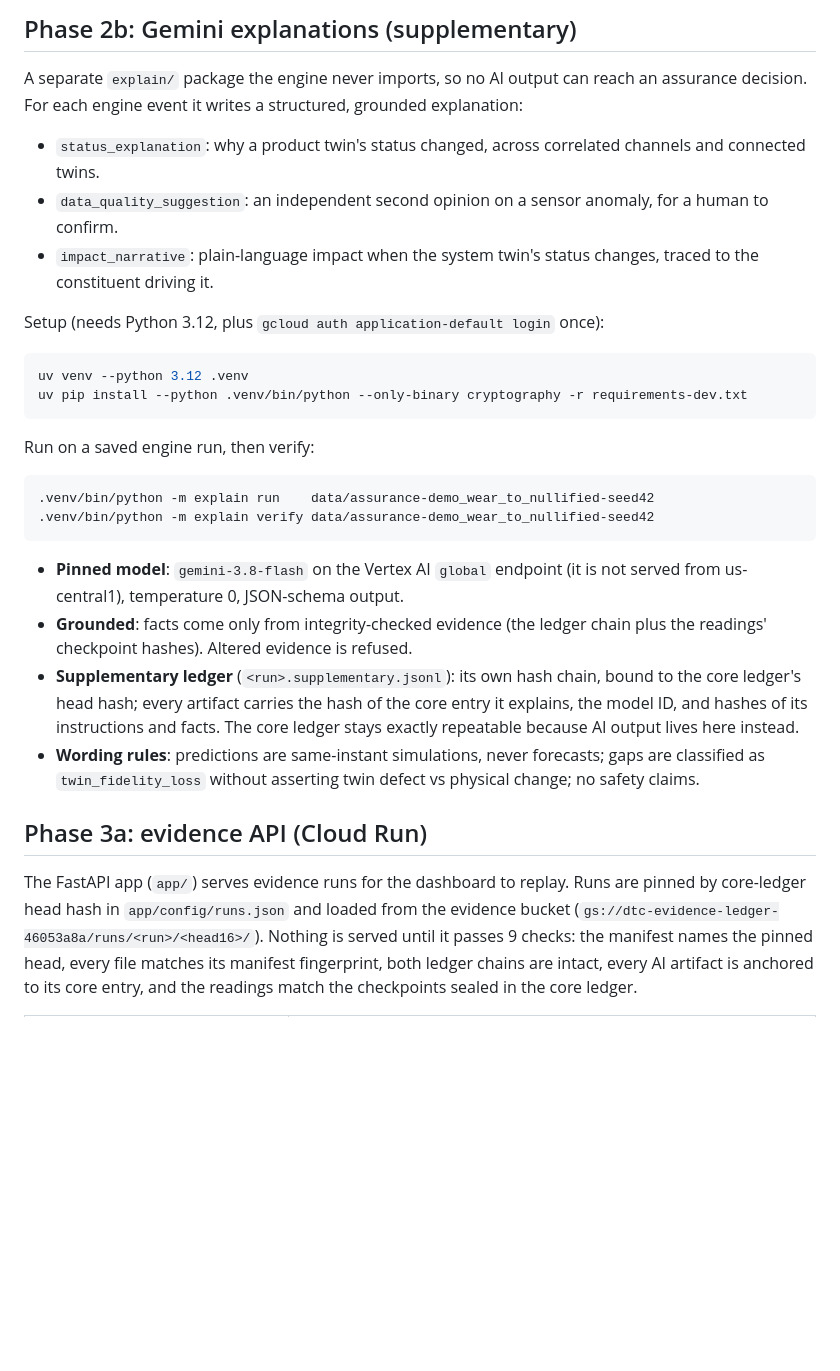
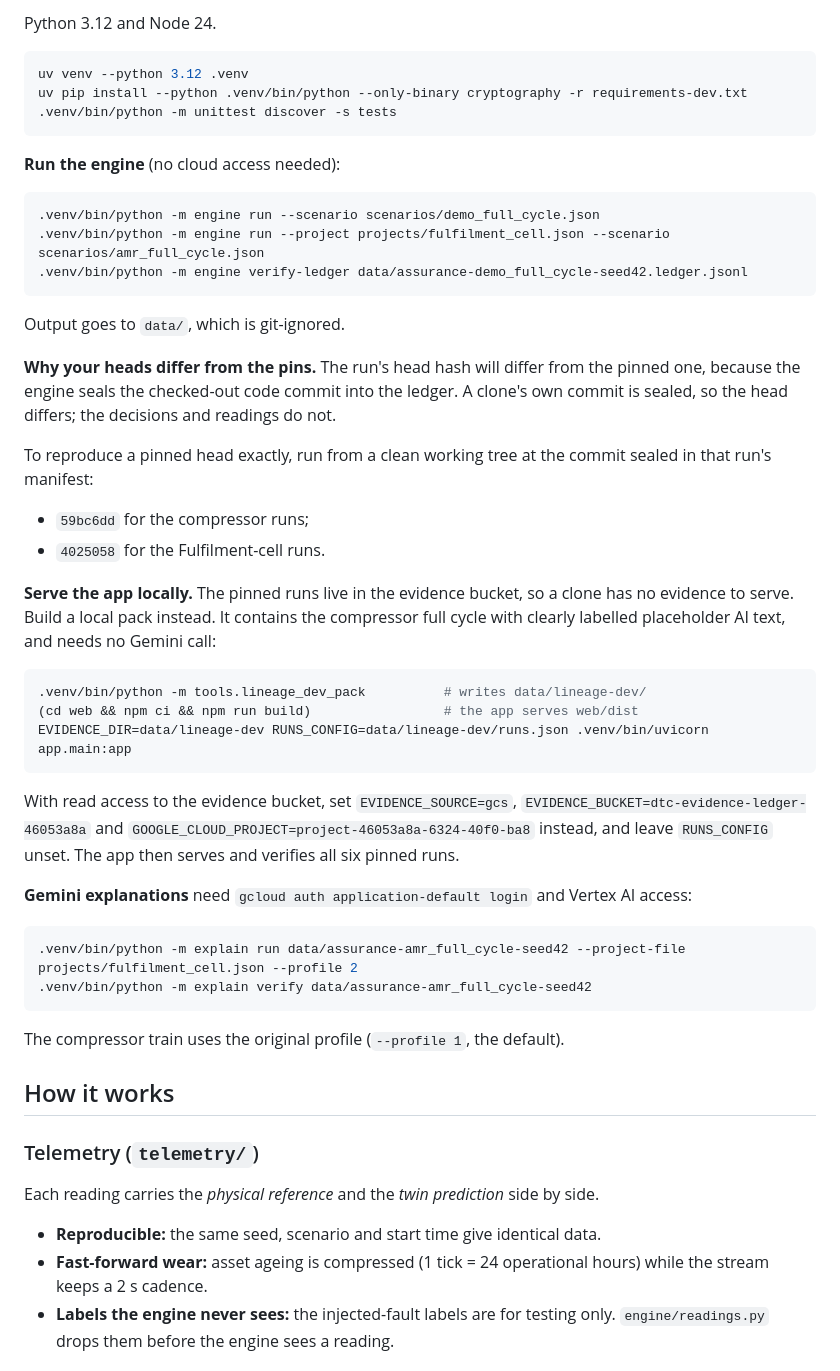
Before and after one commit to enertechscaleup/digital-twin-certification, a Markdown page: README.md, the part around one of its changes. GitHub-like rendering; blank space fills up the shorter version.

````diff
--- a/README.md
+++ b/README.md
@@ -124,48 +109,68 @@ pre-fingerprint evidence.
-## Phase 2b: Gemini explanations (supplementary)
-
-A separate `explain/` package the engine never imports, so no AI output can
-reach an assurance decision. For each engine event it writes a structured,
-grounded explanation:
-
-- `status_explanation`: why a product twin's status changed, across correlated
-  channels and connected twins.
-- `data_quality_suggestion`: an independent second opinion on a sensor anomaly,
-  for a human to confirm.
-- `impact_narrative`: plain-language impact when the system twin's status
-  changes, traced to the constituent driving it.
-
-Setup (needs Python 3.12, plus `gcloud auth application-default login` once):
+Python 3.12 and Node 24.
 
 ```bash
 uv venv --python 3.12 .venv
 uv pip install --python .venv/bin/python --only-binary cryptography -r requirements-dev.txt
+.venv/bin/python -m unittest discover -s tests
 ```
 
-Run on a saved engine run, then verify:
+**Run the engine** (no cloud access needed):
 
 ```bash
-.venv/bin/python -m explain run    data/assurance-demo_wear_to_nullified-seed42
-.venv/bin/python -m explain verify data/assurance-demo_wear_to_nullified-seed42
+.venv/bin/python -m engine run --scenario scenarios/demo_full_cycle.json
+.venv/bin/python -m engine run --project projects/fulfilment_cell.json --scenario scenarios/amr_full_cycle.json
+.venv/bin/python -m engine verify-ledger data/assurance-demo_full_cycle-seed42.ledger.jsonl
 ```
 
-- **Pinned model**: `gemini-3.8-flash` on the Vertex AI `global` endpoint (it is
-  not served from us-central1), temperature 0, JSON-schema output.
-- **Grounded**: facts come only from integrity-checked evidence (the ledger chain
-  plus the readings' checkpoint hashes). Altered evidence is refused.
-- **Supplementary ledger** (`<run>.supplementary.jsonl`): its own hash chain,
-  bound to the core ledger's head hash; every artifact carries the hash of the
-  core entry it explains, the model ID, and hashes of its instructions and facts.
-  The core ledger stays exactly repeatable because AI output lives here instead.
-- **Wording rules**: predictions are same-instant simulations, never forecasts;
-  gaps are classified as `twin_fidelity_loss` without asserting twin defect vs
-  physical change; no safety claims.
+Output goes to `data/`, which is git-ignored.
 
-## Phase 3a: evidence API (Cloud Run)
+**Why your heads differ from the pins.** The run's head hash will differ from
+the pinned one, because the engine seals the checked-out code commit into the
+ledger. A clone's own commit is sealed, so the head differs; the decisions and
+readings do not.
 
-The FastAPI app (`app/`) serves evidence runs for the dashboard to replay. Runs
-are pinned by core-ledger head hash in `app/config/runs.json` and loaded from
-the evidence bucket (`gs://dtc-evidence-ledger-46053a8a/runs/<run>/<head16>/`).
-Nothing is served until it passes 9 checks: the manifest names the pinned
-head, every file matches its manifest fingerprint, both ledger chains are
-intact, every AI artifact is anchored to its core entry, and the readings match
-the checkpoints sealed in the core ledger.
+To reproduce a pinned head exactly, run from a clean working tree at the commit
+sealed in that run's manifest:
+- `59bc6dd` for the compressor runs;
+- `4025058` for the Fulfilment-cell runs.
+
+**Serve the app locally.** The pinned runs live in the evidence bucket, so a
+clone has no evidence to serve. Build a local pack instead. It contains the
+compressor full cycle with clearly labelled placeholder AI text, and needs no
+Gemini call:
+
+```bash
+.venv/bin/python -m tools.lineage_dev_pack          # writes data/lineage-dev/
+(cd web && npm ci && npm run build)                 # the app serves web/dist
+EVIDENCE_DIR=data/lineage-dev RUNS_CONFIG=data/lineage-dev/runs.json .venv/bin/uvicorn app.main:app
+```
+
+With read access to the evidence bucket, set `EVIDENCE_SOURCE=gcs`,
+`EVIDENCE_BUCKET=dtc-evidence-ledger-46053a8a` and
+`GOOGLE_CLOUD_PROJECT=project-46053a8a-6324-40f0-ba8` instead, and leave
+`RUNS_CONFIG` unset. The app then serves and
+verifies all six pinned runs.
+
+**Gemini explanations** need `gcloud auth application-default login` and Vertex
+AI access:
+
+```bash
+.venv/bin/python -m explain run data/assurance-amr_full_cycle-seed42 --project-file projects/fulfilment_cell.json --profile 2
+.venv/bin/python -m explain verify data/assurance-amr_full_cycle-seed42
+```
+
+The compressor train uses the original profile (`--profile 1`, the default).
+
+## How it works
+
+### Telemetry (`telemetry/`)
+
+Each reading carries the *physical reference* and the *twin prediction* side by
+side.
+
+- **Reproducible:** the same seed, scenario and start time give identical data.
+- **Fast-forward wear:** asset ageing is compressed (1 tick = 24 operational
+  hours) while the stream keeps a 2 s cadence.
+- **Labels the engine never sees:** the injected-fault labels are for testing
+  only. `engine/readings.py` drops them before the engine sees a reading.
+
````
Also changed, not shown: other parts of README.md (+189 -142 lines).
